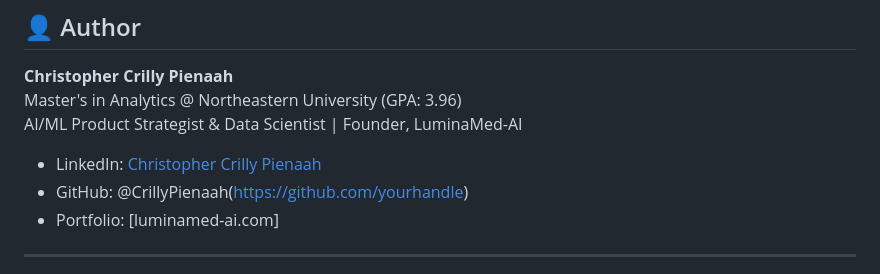
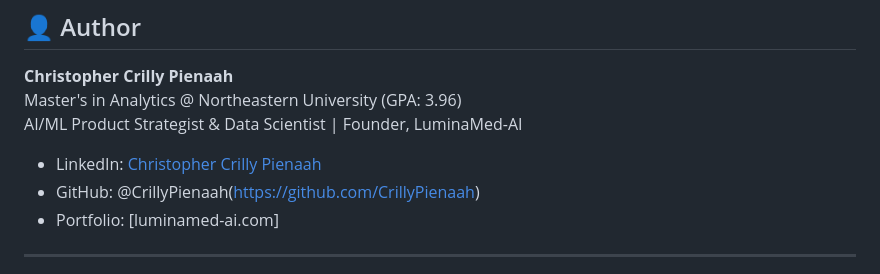
Before and after one commit to CrillyPienaah/sme-growth-copilot, a Markdown page: README.md, the part around the change. GitHub-like rendering.

Commit message:
Fix GitHub link in README.md

```diff
--- a/README.md
+++ b/README.md
@@ -454,7 +454,7 @@ Master's in Analytics @ Northeastern University (GPA: 3.96)
 AI/ML Product Strategist & Data Scientist | Founder, LuminaMed-AI
 
 - LinkedIn: [Christopher Crilly Pienaah](https:www.linkedin.com/in/christopher-crilly-pienaah)
-- GitHub: @CrillyPienaah(https://github.com/yourhandle)
+- GitHub: @CrillyPienaah(https://github.com/CrillyPienaah)
 - Portfolio: [luminamed-ai.com]
 
 ---
```
